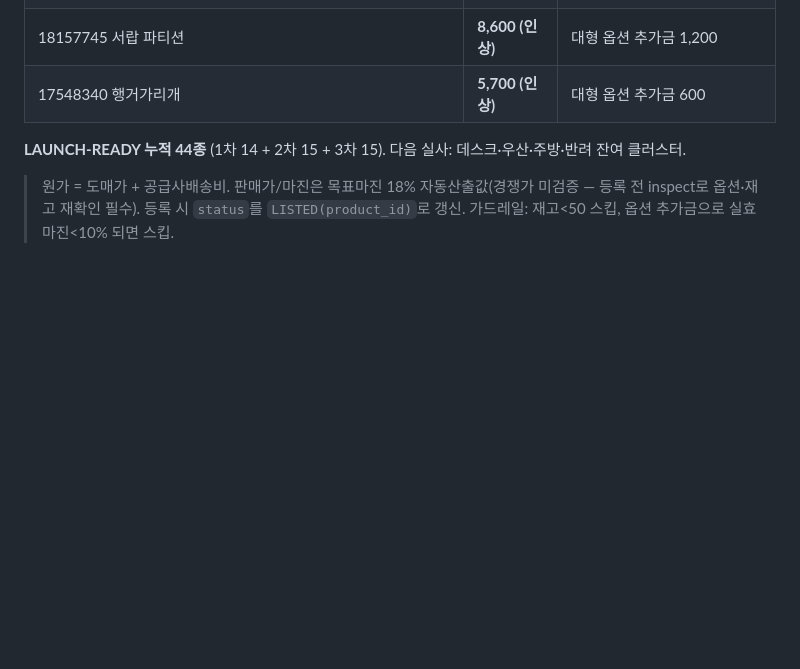
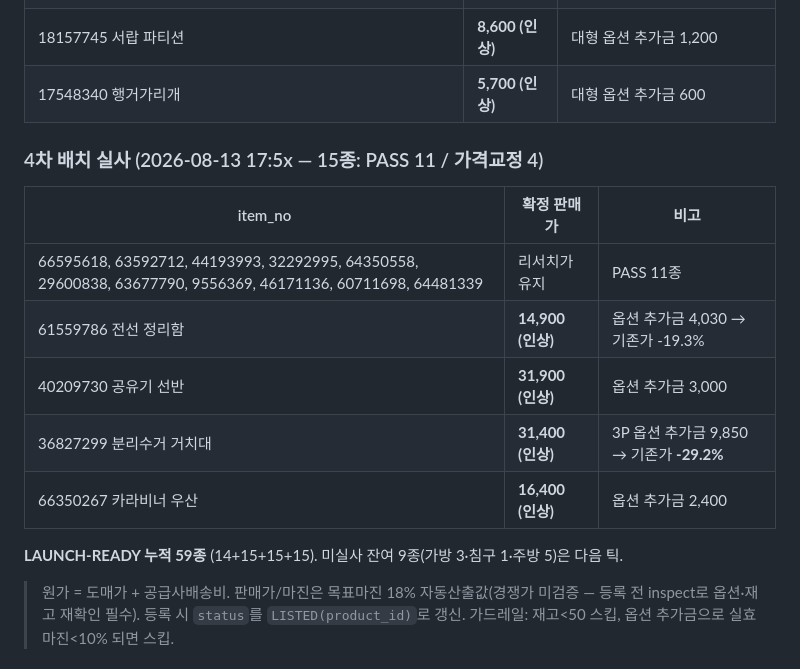
Before and after one commit to ledelo/hermes_game, a Markdown page: ops/LAUNCH_QUEUE.md, the part around the change. Drawn GitHub-style; blank space fills up the shorter version.

Commit message:
사전실사 배치 #4: PASS 11·가격교정 4 (최악 -29.2% 적발) — LAUNCH-READY 59종
Co-Authored-By: Claude Fable 5 <noreply@anthropic.com>
Claude-Session: https://claude.ai/code/session_01VK8LKtLADvvHK97fW9mo3W

```diff
--- a/ops/LAUNCH_QUEUE.md
+++ b/ops/LAUNCH_QUEUE.md
@@ -38,7 +38,16 @@
 | 18157745 서랍 파티션 | **8,600 (인상)** | 대형 옵션 추가금 1,200 |
 | 17548340 행거가리개 | **5,700 (인상)** | 대형 옵션 추가금 600 |
 
-**LAUNCH-READY 누적 44종** (1차 14 + 2차 15 + 3차 15). 다음 실사: 데스크·우산·주방·반려 잔여 클러스터.
+### 4차 배치 실사 (2026-08-13 17:5x — 15종: PASS 11 / 가격교정 4)
+| item_no | 확정 판매가 | 비고 |
+|---|---|---|
+| 66595618, 63592712, 44193993, 32292995, 64350558, 29600838, 63677790, 9556369, 46171136, 60711698, 64481339 | 리서치가 유지 | PASS 11종 |
+| 61559786 전선 정리함 | **14,900 (인상)** | 옵션 추가금 4,030 → 기존가 -19.3% |
+| 40209730 공유기 선반 | **31,900 (인상)** | 옵션 추가금 3,000 |
+| 36827299 분리수거 거치대 | **31,400 (인상)** | 3P 옵션 추가금 9,850 → 기존가 **-29.2%** |
+| 66350267 카라비너 우산 | **16,400 (인상)** | 옵션 추가금 2,400 |
+
+**LAUNCH-READY 누적 59종** (14+15+15+15). 미실사 잔여 9종(가방 3·침구 1·주방 5)은 다음 틱.
 
 
 > 원가 = 도매가 + 공급사배송비. 판매가/마진은 목표마진 18% 자동산출값(경쟁가 미검증 — 등록 전 inspect로 옵션·재고 재확인 필수).
```
Also changed, not shown: ops/journal/2026-08-13.md (+3 -0 lines).
